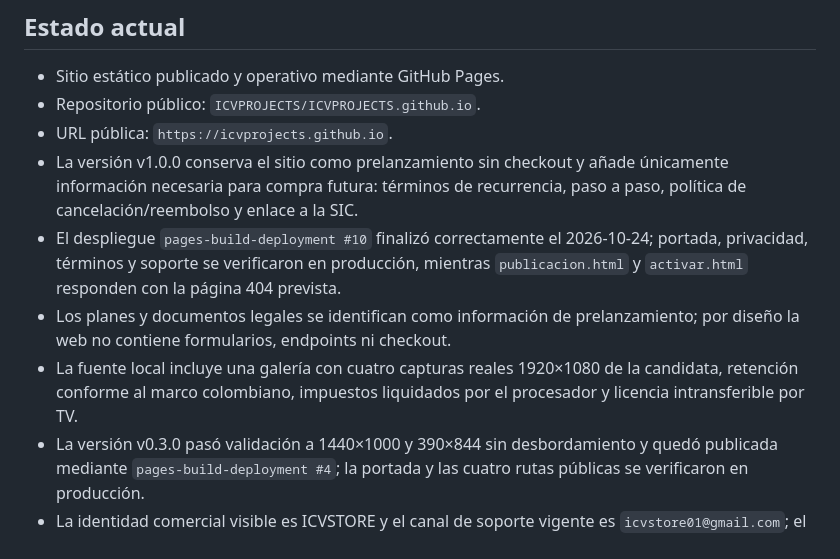
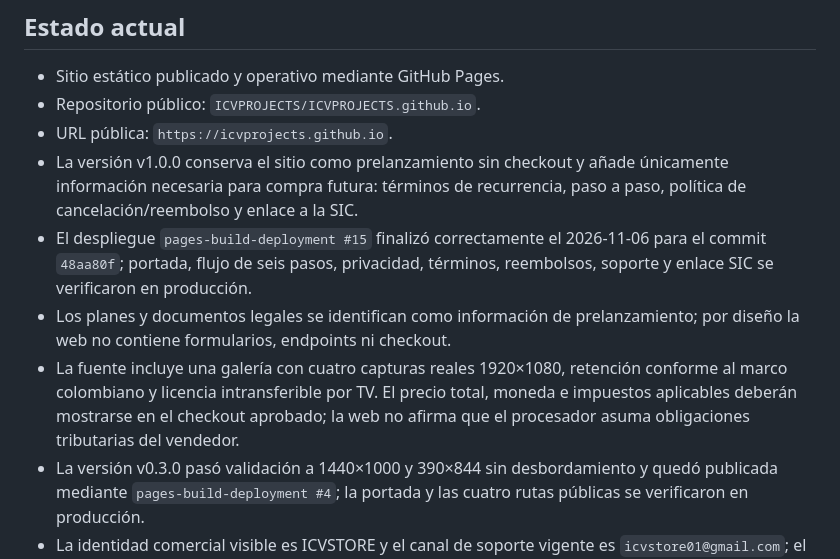
Before and after one commit to ICVPROJECTS/ICVPROJECTS.github.io, a Markdown page: PROJECT.md, the part around the change. Rendered like a GitHub page.

Commit message:
docs: registrar publicacion v1.0.0

```diff
--- a/PROJECT.md
+++ b/PROJECT.md
@@ -10,9 +10,9 @@ Sitio oficial de pre-lanzamiento de ICV IPTV, dirigido inicialmente a usuarios d
 - Repositorio público: `ICVPROJECTS/ICVPROJECTS.github.io`.
 - URL pública: `https://icvprojects.github.io`.
 - La versión v1.0.0 conserva el sitio como prelanzamiento sin checkout y añade únicamente información necesaria para compra futura: términos de recurrencia, paso a paso, política de cancelación/reembolso y enlace a la SIC.
-- El despliegue `pages-build-deployment #10` finalizó correctamente el 2026-10-24; portada, privacidad, términos y soporte se verificaron en producción, mientras `publicacion.html` y `activar.html` responden con la página 404 prevista.
+- El despliegue `pages-build-deployment #15` finalizó correctamente el 2026-11-06 para el commit `48aa80f`; portada, flujo de seis pasos, privacidad, términos, reembolsos, soporte y enlace SIC se verificaron en producción.
 - Los planes y documentos legales se identifican como información de prelanzamiento; por diseño la web no contiene formularios, endpoints ni checkout.
-- La fuente local incluye una galería con cuatro capturas reales 1920×1080 de la candidata, retención conforme al marco colombiano, impuestos liquidados por el procesador y licencia intransferible por TV.
+- La fuente incluye una galería con cuatro capturas reales 1920×1080, retención conforme al marco colombiano y licencia intransferible por TV. El precio total, moneda e impuestos aplicables deberán mostrarse en el checkout aprobado; la web no afirma que el procesador asuma obligaciones tributarias del vendedor.
 - La versión v0.3.0 pasó validación a 1440×1000 y 390×844 sin desbordamiento y quedó publicada mediante `pages-build-deployment #4`; la portada y las cuatro rutas públicas se verificaron en producción.
 - La identidad comercial visible es ICVSTORE y el canal de soporte vigente es `icvstore01@gmail.com`; el vendedor legal continúa siendo Ivan Cano Velez como persona natural hasta que exista una entidad jurídica distinta.
 - El estado interno, las puertas de aprobación, las versiones candidatas y los detalles de QA permanecen exclusivamente en la documentación privada del proyecto.
```
